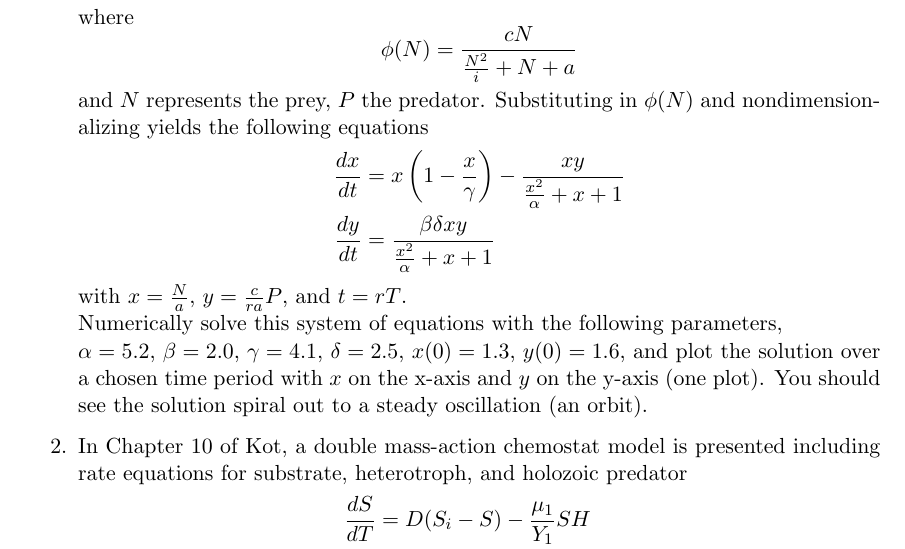
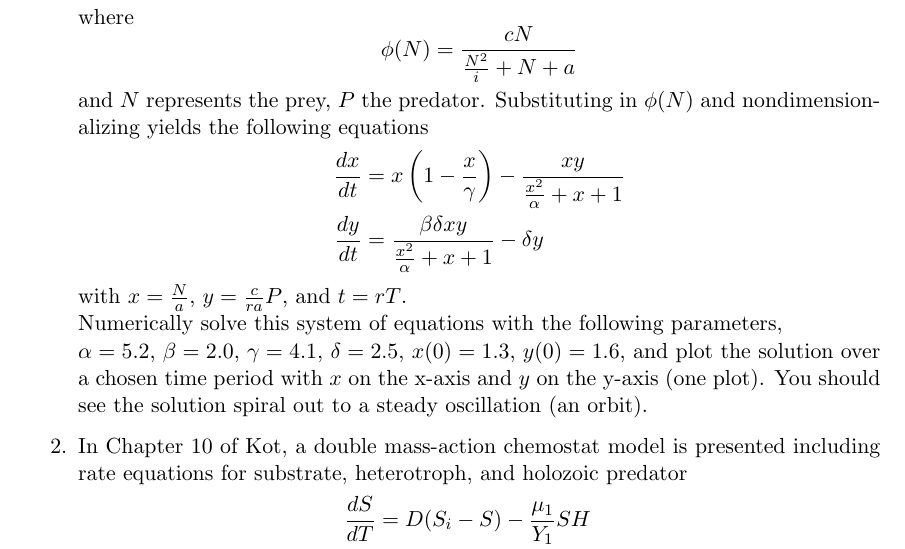
Before and after one commit to 2020-UTKMath681/hw3, a LaTeX problem sheet (hw3.tex): part of page 1 of 2, cut so that both start at the same text. Compiled offline with pdfLaTeX.

Commit message:
Fixes typo in HW description

```diff
--- a/hw3.tex
+++ b/hw3.tex
@@ -21,7 +21,7 @@ Due October 8, 2020 at noon.
 	and $N$ represents the prey, $P$ the predator. Substituting in $\phi(N)$ and nondimensionalizing yields the following equations
 	\begin{align*}
 		\frac{dx}{dt} &= x\left(1-\frac{x}{\gamma}\right) - \frac{xy}{\frac{x^2}{\alpha}+x+1}\\
-		\frac{dy}{dt} &= \frac{\beta\delta xy}{\frac{x^2}{\alpha}+x+1}
+		\frac{dy}{dt} &= \frac{\beta\delta xy}{\frac{x^2}{\alpha}+x+1} - \delta y
 	\end{align*}
 	with $x=\frac{N}{a}$, $y=\frac{c}{ra}P$, and $t=rT$.\\
 	Numerically solve this system of equations with the following parameters,\\
```
Also changed, not shown: hw3.pdf.
